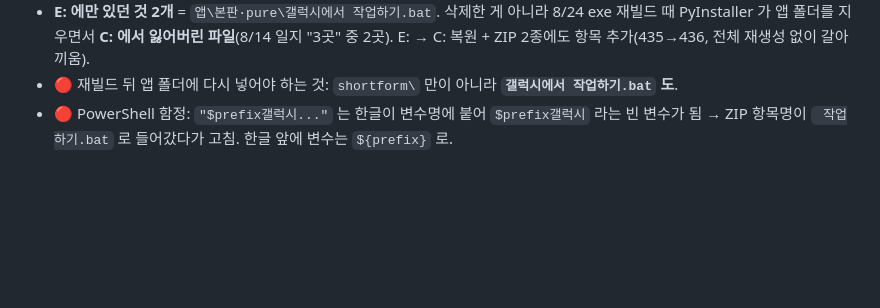
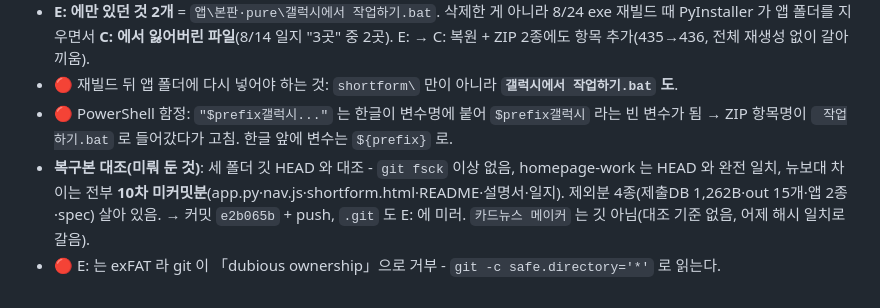
Before and after one commit to koreauniversityforum/new_bo_dea, a Markdown page: 작업일지.md, the part around the change. Drawn GitHub-style; blank space fills up the shorter version.

Commit message:
작업일지 - 복구본 대조 결과
Co-Authored-By: Claude Fable 5 <noreply@anthropic.com>
Claude-Session: https://claude.ai/code/session_01LhhMfiw9t4YLxhPrAfF6YY

```diff
--- a/작업일지.md
+++ b/작업일지.md
@@ -1601,3 +1601,8 @@ robocopy 후 해시 대조 2,114개 전부 일치(node_modules·.next 는 개수
 - 🔴 재빌드 뒤 앱 폴더에 다시 넣어야 하는 것: `shortform\` 만이 아니라 **`갤럭시에서 작업하기.bat` 도**.
 - 🔴 PowerShell 함정: `"$prefix갤럭시..."` 는 한글이 변수명에 붙어 `$prefix갤럭시` 라는 빈 변수가 됨
   → ZIP 항목명이 ` 작업하기.bat` 로 들어갔다가 고침. 한글 앞에 변수는 `${prefix}` 로.
+- **복구본 대조(미뤄 둔 것)**: 세 폴더 깃 HEAD 와 대조 - `git fsck` 이상 없음, homepage-work 는 HEAD 와
+  완전 일치, 뉴보대 차이는 전부 **10차 미커밋분**(app.py·nav.js·shortform.html·README·설명서·일지).
+  제외분 4종(제출DB 1,262B·out 15개·앱 2종·spec) 살아 있음. → 커밋 `e2b065b` + push, `.git` 도 E: 에 미러.
+  `카드뉴스 메이커` 는 깃 아님(대조 기준 없음, 어제 해시 일치로 갈음).
+- 🔴 E: 는 exFAT 라 git 이 「dubious ownership」으로 거부 - `git -c safe.directory='*'` 로 읽는다.
```
